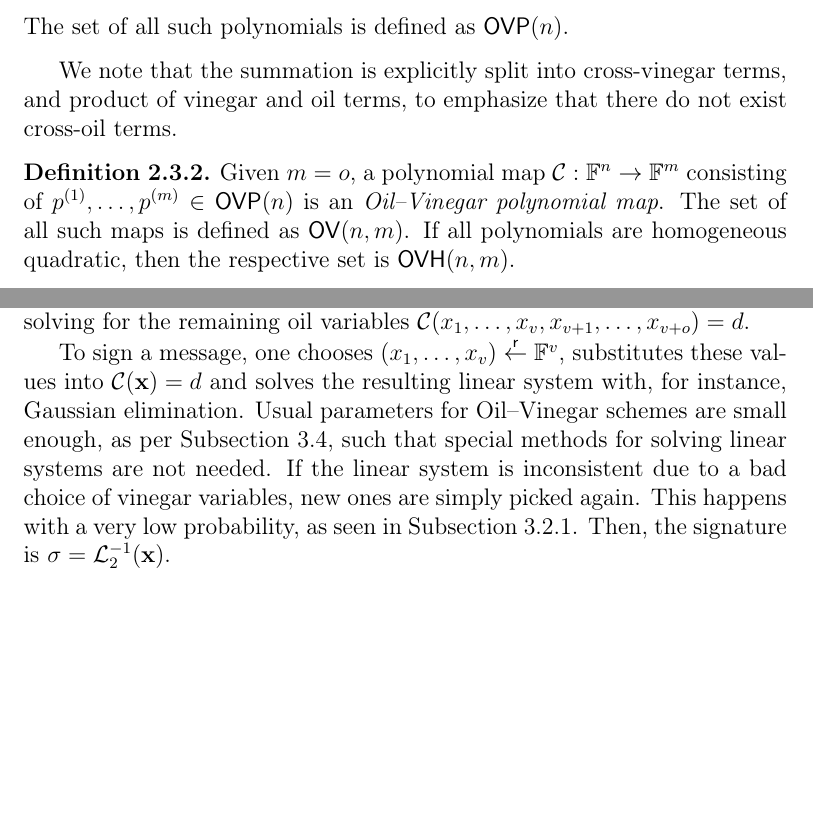
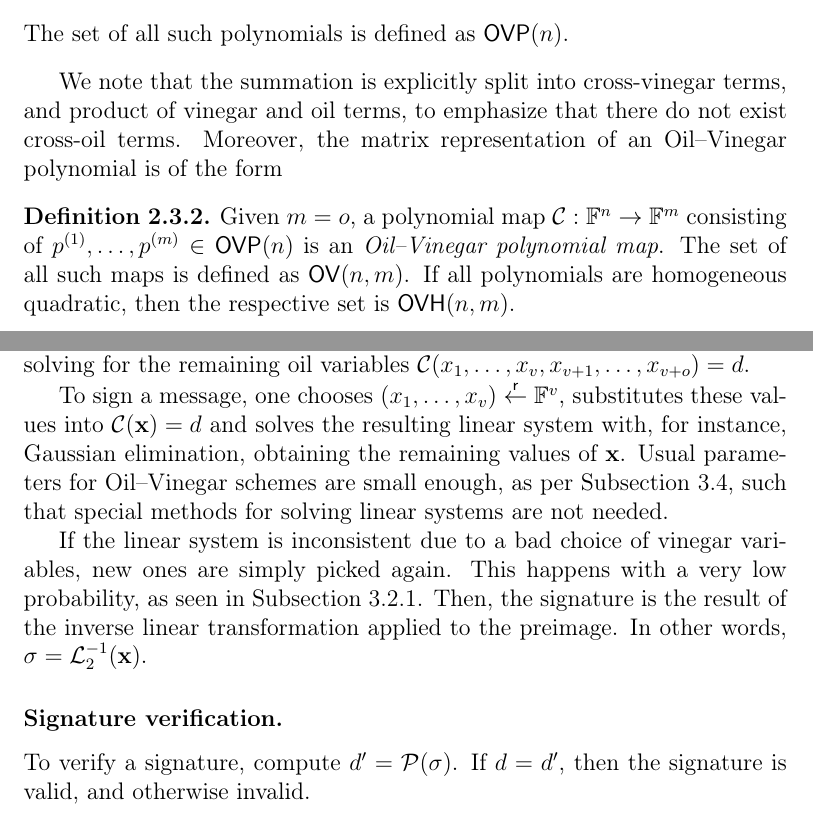
Before and after one commit to zambonin/msc, a LaTeX thesis (main.tex): two parts of pages 21 and 22 of 50, joined at a grey line, cut so that both start at the same text, the shorter picture padded with empty space. Compiled offline with pdfLaTeX.

Commit message:
overleaf_to_git: update main.tex from r7792 to r7810

```diff
--- a/main.tex
+++ b/main.tex
@@ -484,7 +484,7 @@ Consider a finite field $\mathbb{F}$ and $v, o \in \mathbb{N}$. These integers r
   The set of all such polynomials is defined as $\mathsf{OVP}(n)$.
 \end{definition}
 
-We note that the summation is explicitly split into cross-vinegar terms, and product of vinegar and oil terms, to emphasize that there do not exist cross-oil terms.
+We note that the summation is explicitly split into cross-vinegar terms, and product of vinegar and oil terms, to emphasize that there do not exist cross-oil terms. Moreover, the matrix representation of an Oil--Vinegar polynomial is of the form
 
 \begin{definition}
   Given $m = o$, a polynomial map $\mathcal{C} : \mathbb{F}^{n} \to \mathbb{F}^{m}$ consisting of $p^{(1)}, \dots, p^{(m)} \in \mathsf{OVP}(n)$ is an \emph{Oil--Vinegar polynomial map}. The set of all such maps is defined as $\mathsf{OV}(n, m)$. If all polynomials are homogeneous quadratic, then the respective set is $\mathsf{OVH}(n, m)$.
@@ -502,9 +502,13 @@ As discussed in Section~\ref{sec:mult}, we choose the lateral maps to be linear
 
 Consider a cryptographic hash function $\mathcal{H} : \{0, 1\}^{*} \to \mathbb{F}^{m}$, any message $M \in \{0, 1\}^{*}$, and obtain the message digest $d = \mathcal{H}(M)$. The Oil--Vinegar trapdoor is built to allow the signer to randomly choose vinegar variables $x_{1}, \dots, x_{v}$ such that a preimage of the message digest can be obtained, by solving for the remaining oil variables $\mathcal{C}(x_{1}, \dots, x_{v}, x_{v + 1}, \dots, x_{v + o}) = d$.
 
-To sign a message, one chooses $(x_{1}, \dots, x_{v}) \random \mathbb{F}^{v}$, substitutes these values into $\mathcal{C}(\mathbf{x}) = d$ and solves the resulting linear system with, for instance, Gaussian elimination. Usual parameters for Oil--Vinegar schemes are small enough, as per Subsection~\ref{sec:experiments}, such that special methods for solving linear systems are not needed. If the linear system is inconsistent due to a bad choice of vinegar variables, new ones are simply picked again. This happens with a very low probability, as seen in Subsection~\ref{subsec:invert}. Then, the signature is $\sigma = \mathcal{L}_{2}^{-1}(\mathbf{x})$.
+To sign a message, one chooses $(x_{1}, \dots, x_{v}) \random \mathbb{F}^{v}$, substitutes these values into $\mathcal{C}(\mathbf{x}) = d$ and solves the resulting linear system with, for instance, Gaussian elimination, obtaining the remaining values of $\mathbf{x}$. Usual parameters for Oil--Vinegar schemes are small enough, as per Subsection~\ref{sec:experiments}, such that special methods for solving linear systems are not needed.
 
-% In other words, the signature is the set of variables which yield the solution to the equation $\mathcal{P}(\mathbf{x}) = d$.
+If the linear system is inconsistent due to a bad choice of vinegar variables, new ones are simply picked again. This happens with a very low probability, as seen in Subsection~\ref{subsec:invert}. Then, the signature is the result of the inverse linear transformation applied to the preimage. In other words, $\sigma = \mathcal{L}_{2}^{-1}(\mathbf{x})$.
+
+\subsubsection{Signature verification.}
+
+To verify a signature, compute $d' = \mathcal{P}(\sigma)$. If $d = d'$, then the signature is valid, and otherwise invalid.
 
 % TODO replace S, F, T by L1, L2 and C
 % TODO underlying problems
```
